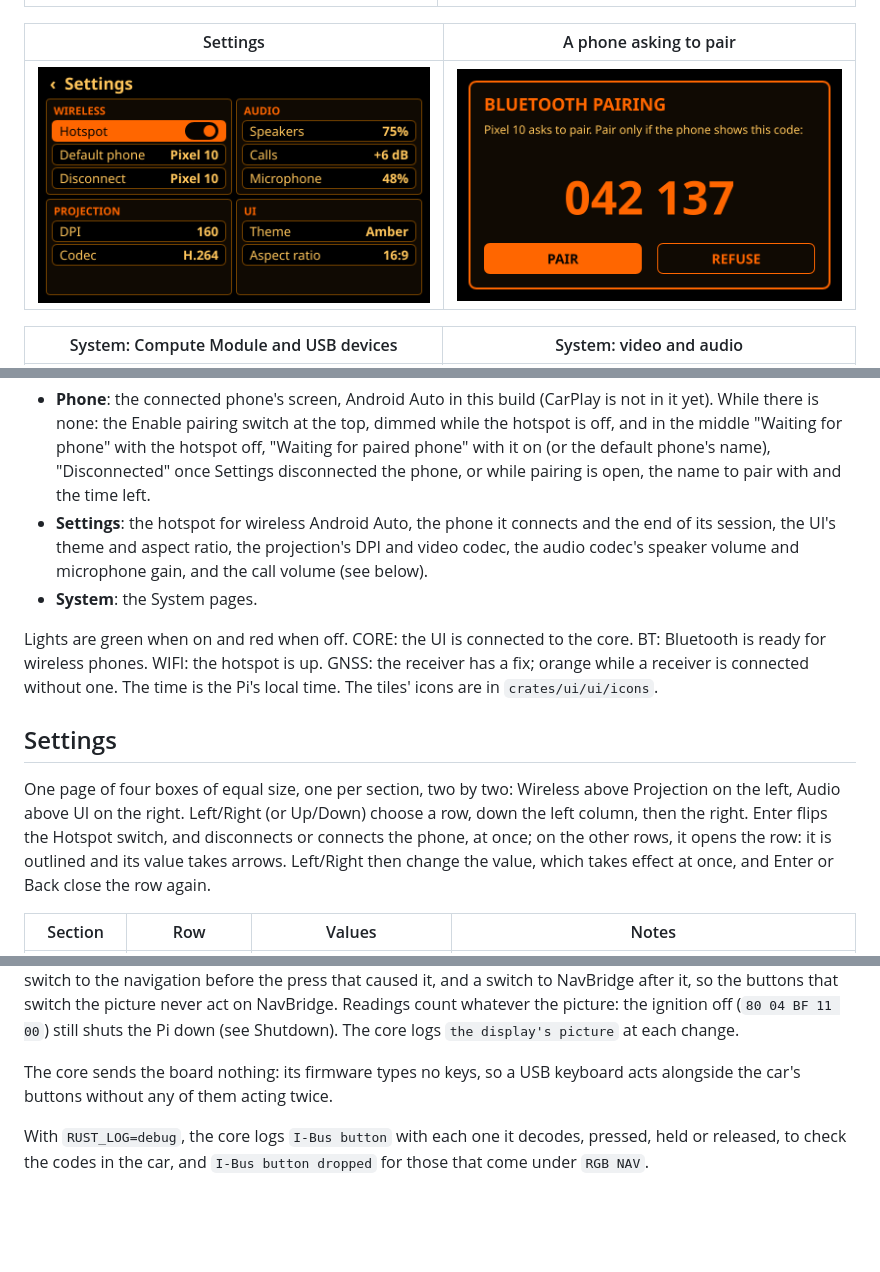
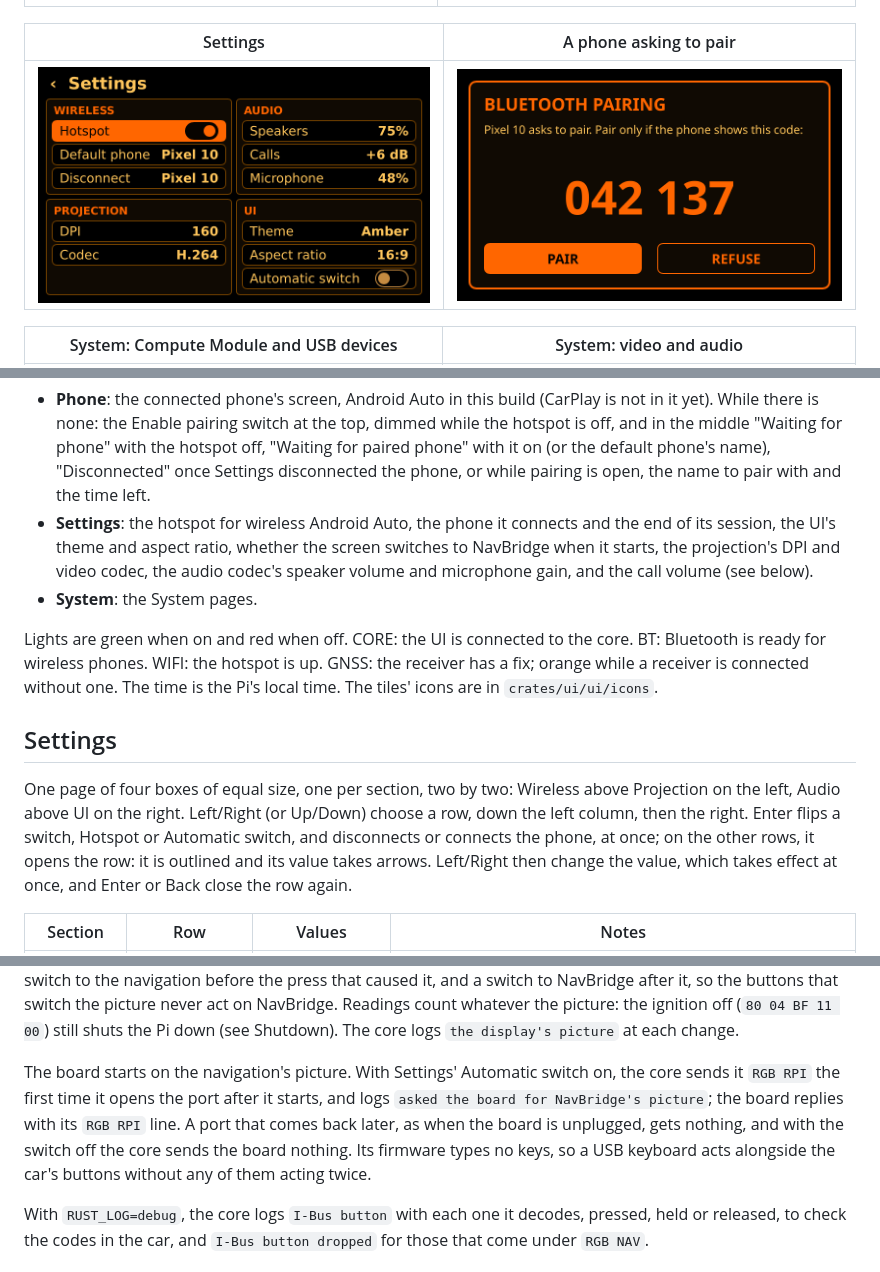
Before and after one commit to DrZedEau/NavBridge_App, a Markdown page: README.md, 3 parts joined by grey strips. GitHub-like rendering; pictures changed too: docs/screenshots/settings.png; blank space fills up the shorter version.

```diff
--- a/README.md
+++ b/README.md
@@ -313,7 +314,8 @@ returns:
   phone's name), "Disconnected" once Settings disconnected the phone, or while
   pairing is open, the name to pair with and the time left.
 - **Settings**: the hotspot for wireless Android Auto, the phone it connects
-  and the end of its session, the UI's theme and aspect ratio, the
+  and the end of its session, the UI's theme and aspect ratio, whether the
+  screen switches to NavBridge when it starts, the
   projection's DPI and video codec, the audio codec's speaker volume and
   microphone gain, and the call volume (see below).
 - **System**: the System pages.
@@ -328,7 +330,8 @@ The time is the Pi's local time. The tiles' icons are in `crates/ui/ui/icons`.
 One page of four boxes of equal size, one per section, two by two: Wireless
 above Projection on the left, Audio above UI on the right. Left/Right (or Up/Down)
 choose a row, down the left column, then the right. Enter flips
-the Hotspot switch, and disconnects or connects the phone, at once; on the
+a switch, Hotspot or Automatic switch, and disconnects or connects the phone,
+at once; on the
 other rows, it opens the row: it is outlined
 and its value takes arrows. Left/Right then change the value, which takes effect
 at once, and Enter or Back close the row again.
@@ -511,8 +515,13 @@ count whatever the picture: the ignition off (`80 04 BF 11 00`) still shuts
 the Pi down (see Shutdown). The core logs `the display's picture` at each
 change.
 
-The core sends the board nothing: its firmware types no keys, so a USB
-keyboard acts alongside the car's buttons without any of them acting twice.
+The board starts on the navigation's picture. With Settings' Automatic switch
+on, the core sends it `RGB RPI` the first time it opens the port after it
+starts, and logs `asked the board for NavBridge's picture`; the board replies
+with its `RGB RPI` line. A port that comes back later, as when the board is
+unplugged, gets nothing, and with the switch off the core sends the board
+nothing. Its firmware types no keys, so a USB keyboard acts alongside the
+car's buttons without any of them acting twice.
 
 With `RUST_LOG=debug`, the core logs `I-Bus button` with each one it decodes,
 pressed, held or released, to check the codes in the car, and `I-Bus button
```
Also changed, not shown: other parts of README.md (+3 -1 lines), docs/ARCHITECTURE.md (+4 -1 lines), 12 other files.
